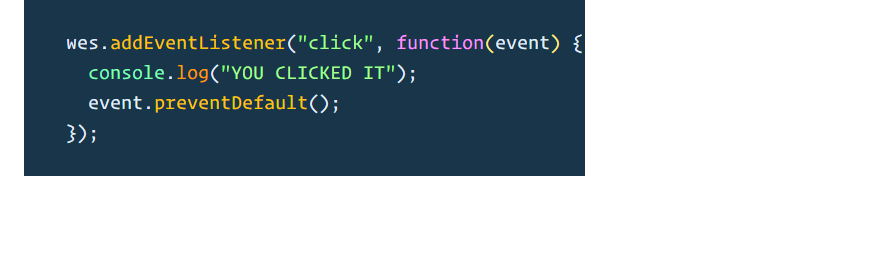
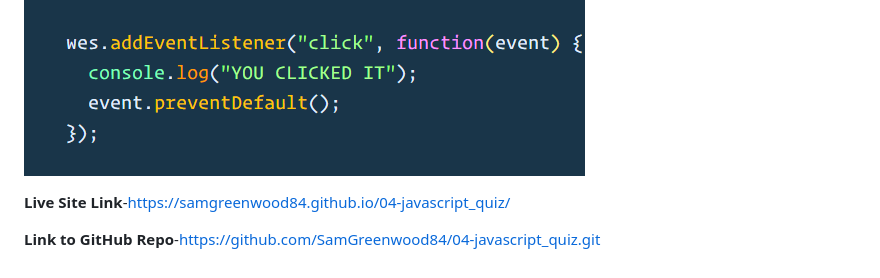
Before and after one commit to SamGreenwood84/04-javascript_quiz, a Markdown page: README.md, the part around the change. GitHub-like rendering; blank space fills up the shorter version.

Commit message:
added github pages and github repo link to readme

```diff
--- a/README.md
+++ b/README.md
@@ -77,3 +77,7 @@ input form reference-
 preventing default behaviour reference-
 [wesbos.com](https://wesbos.com/javascript/05-events/prevent-default-and-form-events)
 ![Alt text](<assets/images/preventing default behaviour reference-wesbos.png>)
+
+**Live Site Link**-https://samgreenwood84.github.io/04-javascript_quiz/
+
+**Link to GitHub Repo**-https://github.com/SamGreenwood84/04-javascript_quiz.git
```
